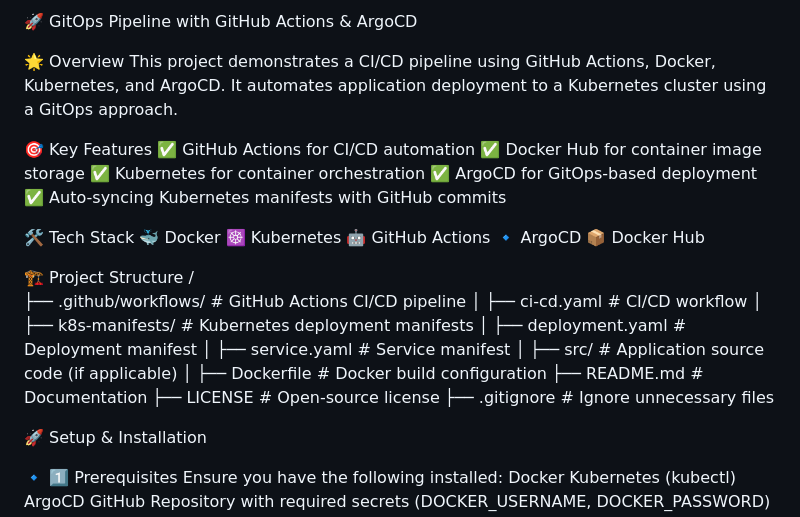
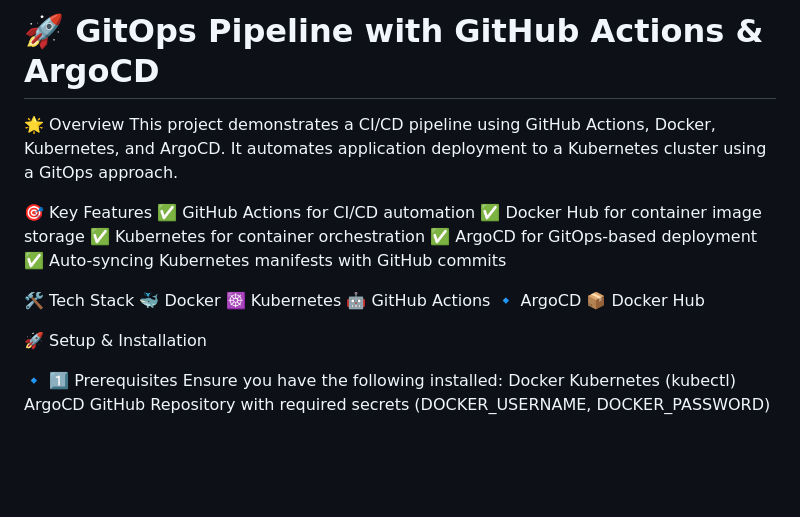
Before and after one commit to nirav2292001/staticweb, a Markdown page: README.md, the part around the change. GitHub-like rendering; blank space fills up the shorter version.

```diff
--- a/README.md
+++ b/README.md
@@ -1,4 +1,4 @@
-🚀 GitOps Pipeline with GitHub Actions & ArgoCD
+#  🚀 GitOps Pipeline with GitHub Actions & ArgoCD
 
 🌟 Overview
 This project demonstrates a CI/CD pipeline using GitHub Actions, Docker, Kubernetes, and ArgoCD. It automates application deployment to a Kubernetes cluster using a GitOps approach.
@@ -17,21 +17,6 @@ This project demonstrates a CI/CD pipeline using GitHub Actions, Docker, Kuberne
 🔹 ArgoCD
 📦 Docker Hub
 
-🏗 Project Structure
-/
-├── .github/workflows/        # GitHub Actions CI/CD pipeline
-│   ├── ci-cd.yaml            # CI/CD workflow
-│
-├── k8s-manifests/            # Kubernetes deployment manifests
-│   ├── deployment.yaml       # Deployment manifest
-│   ├── service.yaml          # Service manifest
-│
-├── src/                      # Application source code (if applicable)
-│
-├── Dockerfile                # Docker build configuration
-├── README.md                 # Documentation
-├── LICENSE                   # Open-source license
-├── .gitignore                # Ignore unnecessary files
 
 🚀 Setup & Installation
 
```
